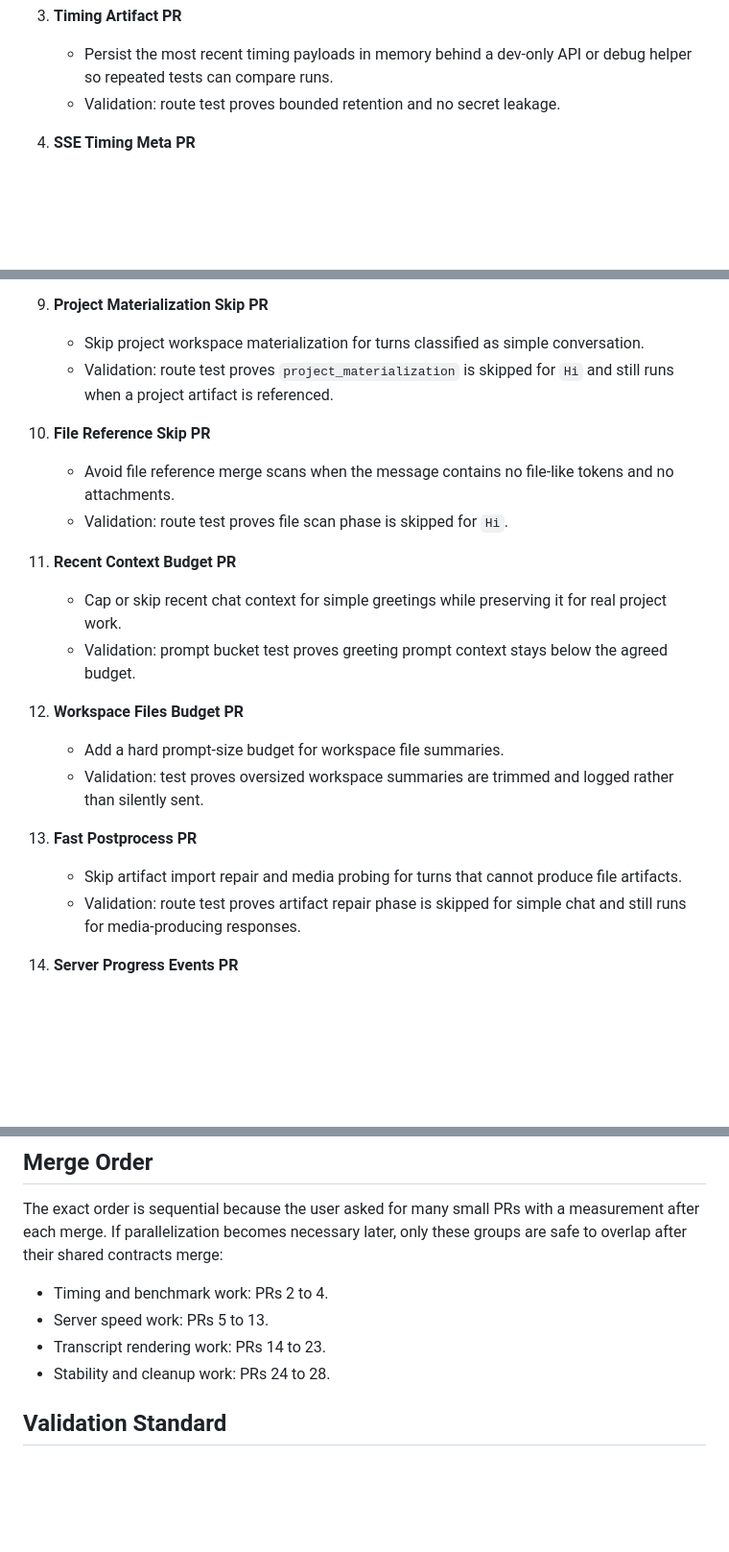
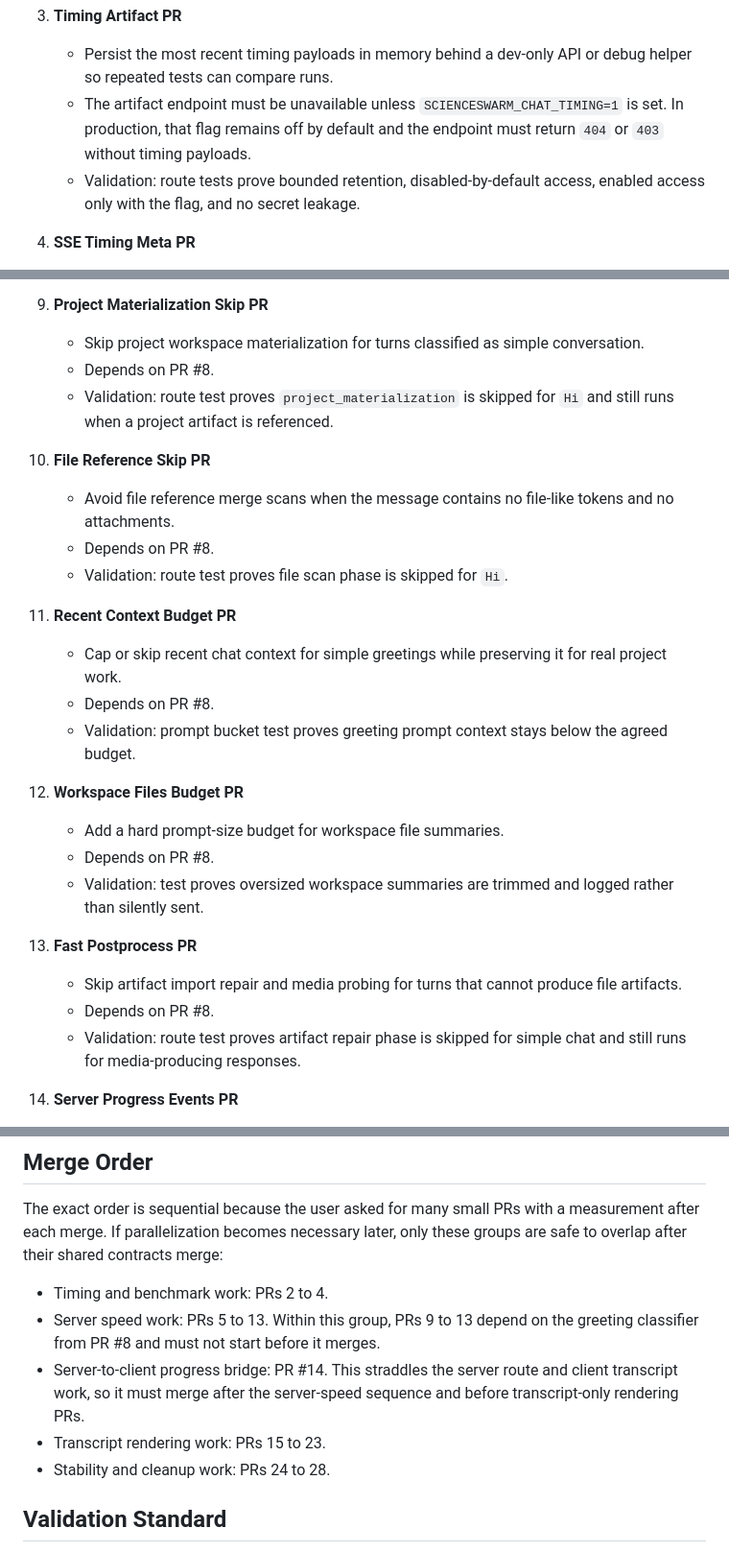
Before and after one commit to gikl-ai/scienceswarm, a Markdown page: docs/chat-speed-openclaw-tui-plan.md, 3 parts joined by grey strips. Shown at 96% size. Rendered like a GitHub page; blank space fills up the shorter version.

Commit message:
docs: address chat speed plan review

```diff
--- a/docs/chat-speed-openclaw-tui-plan.md
+++ b/docs/chat-speed-openclaw-tui-plan.md
@@ -113,7 +113,12 @@ wait for the merge, then measure and report the `Hi` response time.
 3. **Timing Artifact PR**
    - Persist the most recent timing payloads in memory behind a dev-only API or
      debug helper so repeated tests can compare runs.
-   - Validation: route test proves bounded retention and no secret leakage.
+   - The artifact endpoint must be unavailable unless
+     `SCIENCESWARM_CHAT_TIMING=1` is set. In production, that flag remains off
+     by default and the endpoint must return `404` or `403` without timing
+     payloads.
+   - Validation: route tests prove bounded retention, disabled-by-default
+     access, enabled access only with the flag, and no secret leakage.
 
 4. **SSE Timing Meta PR**
    - Emit timing meta events for request start, readiness complete, gateway ack,
@@ -145,28 +150,33 @@ wait for the merge, then measure and report the `Hi` response time.
 9. **Project Materialization Skip PR**
    - Skip project workspace materialization for turns classified as simple
      conversation.
+   - Depends on PR #8.
    - Validation: route test proves `project_materialization` is skipped for
      `Hi` and still runs when a project artifact is referenced.
 
 10. **File Reference Skip PR**
     - Avoid file reference merge scans when the message contains no file-like
       tokens and no attachments.
+    - Depends on PR #8.
     - Validation: route test proves file scan phase is skipped for `Hi`.
 
 11. **Recent Context Budget PR**
     - Cap or skip recent chat context for simple greetings while preserving it
       for real project work.
+    - Depends on PR #8.
     - Validation: prompt bucket test proves greeting prompt context stays below
       the agreed budget.
 
 12. **Workspace Files Budget PR**
     - Add a hard prompt-size budget for workspace file summaries.
+    - Depends on PR #8.
     - Validation: test proves oversized workspace summaries are trimmed and
       logged rather than silently sent.
 
 13. **Fast Postprocess PR**
     - Skip artifact import repair and media probing for turns that cannot
       produce file artifacts.
+    - Depends on PR #8.
     - Validation: route test proves artifact repair phase is skipped for simple
       chat and still runs for media-producing responses.
 
@@ -260,8 +270,12 @@ measurement after each merge. If parallelization becomes necessary later, only
 these groups are safe to overlap after their shared contracts merge:
 
 - Timing and benchmark work: PRs 2 to 4.
-- Server speed work: PRs 5 to 13.
-- Transcript rendering work: PRs 14 to 23.
+- Server speed work: PRs 5 to 13. Within this group, PRs 9 to 13 depend on the
+  greeting classifier from PR #8 and must not start before it merges.
+- Server-to-client progress bridge: PR #14. This straddles the server route and
+  client transcript work, so it must merge after the server-speed sequence and
+  before transcript-only rendering PRs.
+- Transcript rendering work: PRs 15 to 23.
 - Stability and cleanup work: PRs 24 to 28.
 
 ## Validation Standard
```
Also changed, not shown: other parts of docs/chat-speed-openclaw-tui-plan.md (+0 -2 lines).
